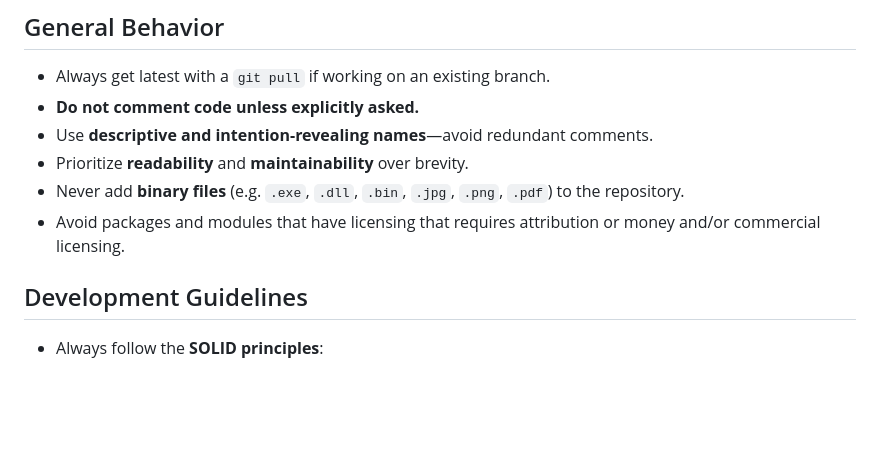
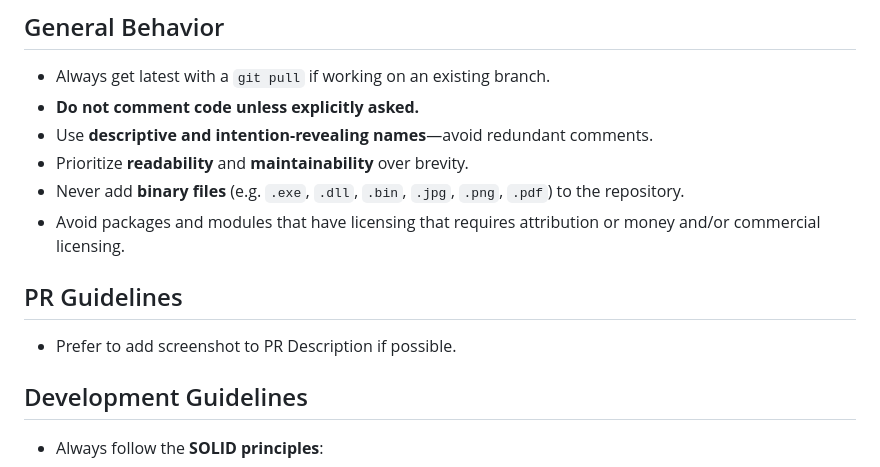
Before and after one commit to patrob/mcp-as-a-service, a Markdown page: agents.md, the part around the change. GitHub-like rendering; blank space fills up the shorter version.

```diff
--- a/agents.md
+++ b/agents.md
@@ -10,6 +10,10 @@ This file defines the expectations and behavioral constraints for Codex when gen
 - Prioritize **readability** and **maintainability** over brevity.
 - Never add **binary files** (e.g. `.exe`, `.dll`, `.bin`, `.jpg`, `.png`, `.pdf`) to the repository.
 - Avoid packages and modules that have licensing that requires attribution or money and/or commercial licensing.
+
+## PR Guidelines
+
+- Prefer to add screenshot to PR Description if possible.
 
 ## Development Guidelines
 
```
